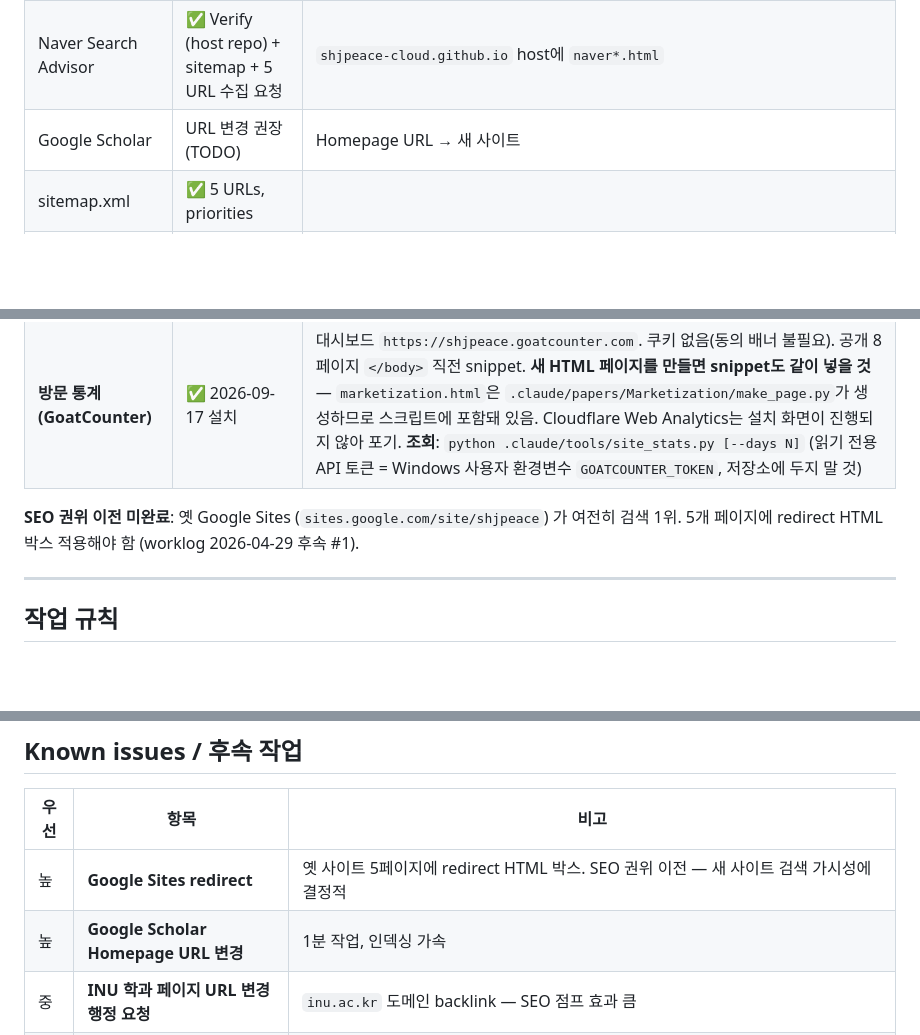
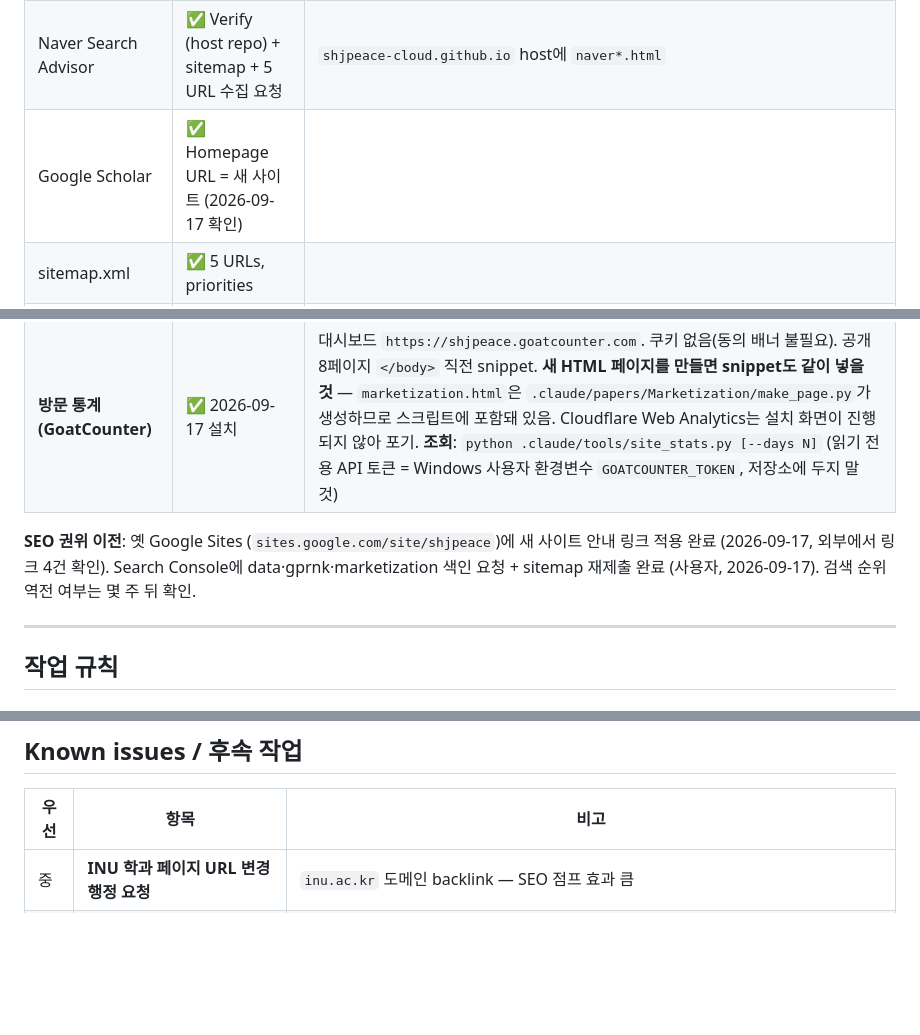
Before and after one commit to shjpeace-cloud/academic, a Markdown page: CLAUDE.md, 3 parts joined by grey strips. Drawn GitHub-style; blank space fills up the shorter version.

Commit message:
docs: record the Google Sites link, Scholar homepage and indexing requests as done
Co-Authored-By: Claude Opus 5 (1M context) <noreply@anthropic.com>

```diff
--- a/CLAUDE.md
+++ b/CLAUDE.md
@@ -244,14 +244,14 @@ EAI(동아시아연구원)는 같은 글을 `commentary-en` (Global NK) + `comme
 |---|---|---|
 | Google Search Console | ✅ Verify + sitemap 제출 + 5 URL Request indexing | `google1f7b21bb5170b5de.html` |
 | Naver Search Advisor | ✅ Verify (host repo) + sitemap + 5 URL 수집 요청 | `shjpeace-cloud.github.io` host에 `naver*.html` |
-| Google Scholar | URL 변경 권장 (TODO) | Homepage URL → 새 사이트 |
+| Google Scholar | ✅ Homepage URL = 새 사이트 (2026-09-17 확인) | |
 | sitemap.xml | ✅ 5 URLs, priorities | |
 | robots.txt | ✅ Allow all + sitemap | |
 | JSON-LD Person schema | ✅ index.html에 박힘 | knowsAbout 배열에 영/한 키워드 |
 | Open Graph + Twitter Card | ✅ 모든 페이지 head | |
 | **방문 통계 (GoatCounter)** | ✅ 2026-09-17 설치 | 대시보드 `https://shjpeace.goatcounter.com`. 쿠키 없음(동의 배너 불필요). 공개 8페이지 `</body>` 직전 snippet. **새 HTML 페이지를 만들면 snippet도 같이 넣을 것** — `marketization.html`은 `.claude/papers/Marketization/make_page.py`가 생성하므로 스크립트에 포함돼 있음. Cloudflare Web Analytics는 설치 화면이 진행되지 않아 포기. **조회**: `python .claude/tools/site_stats.py [--days N]` (읽기 전용 API 토큰 = Windows 사용자 환경변수 `GOATCOUNTER_TOKEN`, 저장소에 두지 말 것) |
 
-**SEO 권위 이전 미완료**: 옛 Google Sites (`sites.google.com/site/shjpeace`) 가 여전히 검색 1위. 5개 페이지에 redirect HTML 박스 적용해야 함 (worklog 2026-04-29 후속 #1).
+**SEO 권위 이전**: 옛 Google Sites (`sites.google.com/site/shjpeace`)에 새 사이트 안내 링크 적용 완료 (2026-09-17, 외부에서 링크 4건 확인). Search Console에 data·gprnk·marketization 색인 요청 + sitemap 재제출 완료 (사용자, 2026-09-17). 검색 순위 역전 여부는 몇 주 뒤 확인.
 
 ---
 
@@ -399,8 +399,6 @@ $d.Close($false); $w.Quit()
 
 | 우선 | 항목 | 비고 |
 |---|---|---|
-| 높 | **Google Sites redirect** | 옛 사이트 5페이지에 redirect HTML 박스. SEO 권위 이전 — 새 사이트 검색 가시성에 결정적 |
-| 높 | **Google Scholar Homepage URL 변경** | 1분 작업, 인덱싱 가속 |
 | 중 | **INU 학과 페이지 URL 변경 행정 요청** | `inu.ac.kr` 도메인 backlink — SEO 점프 효과 큼 |
 | 중 | **OneDrive `.git/` 충돌 모니터링** | 두 PC 동시 작업 X 룰 유지. `.git/index.lock` / HEAD conflict copy 발견 시 룰 강화 |
 | 중 | **3-tier rule cadence 재검토 (~2026-12)** | publication 빈도 변화 시 cutoff 3개월이 적절한지. 모든 카드가 항상 Tier 1이면 ongoing 표시 기회 사라짐 |
```
